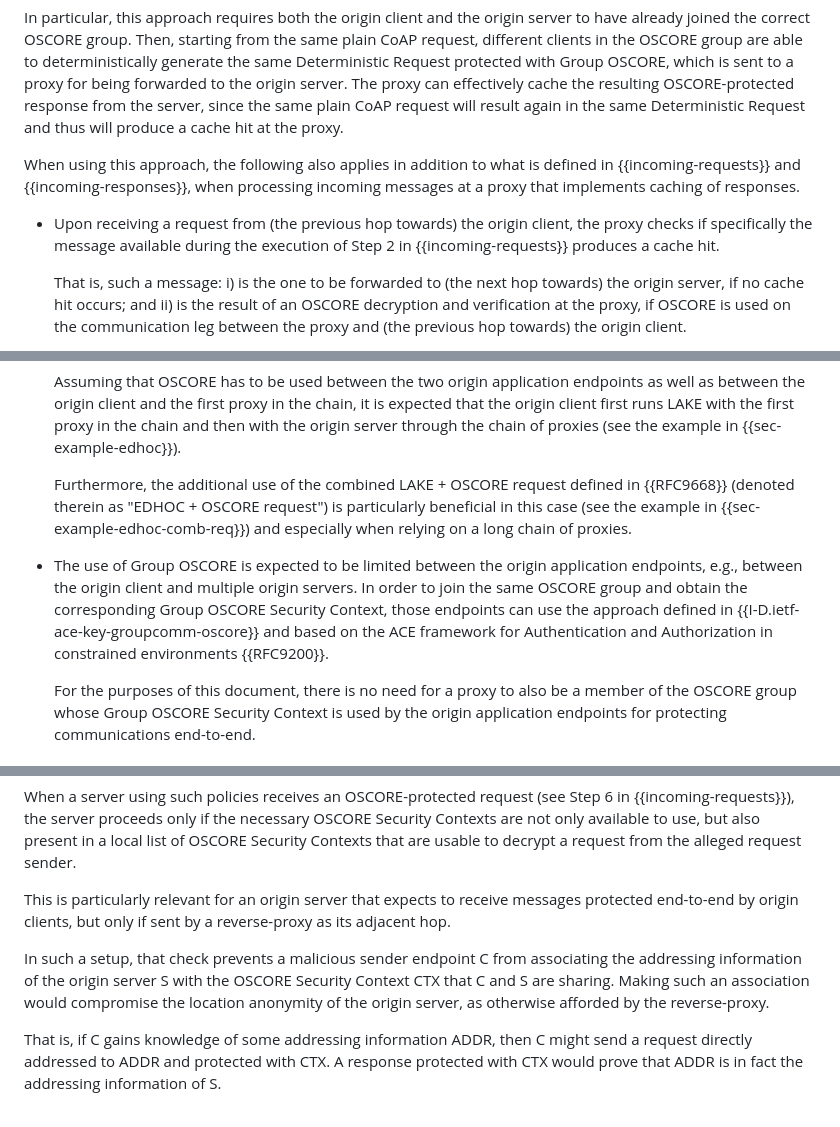
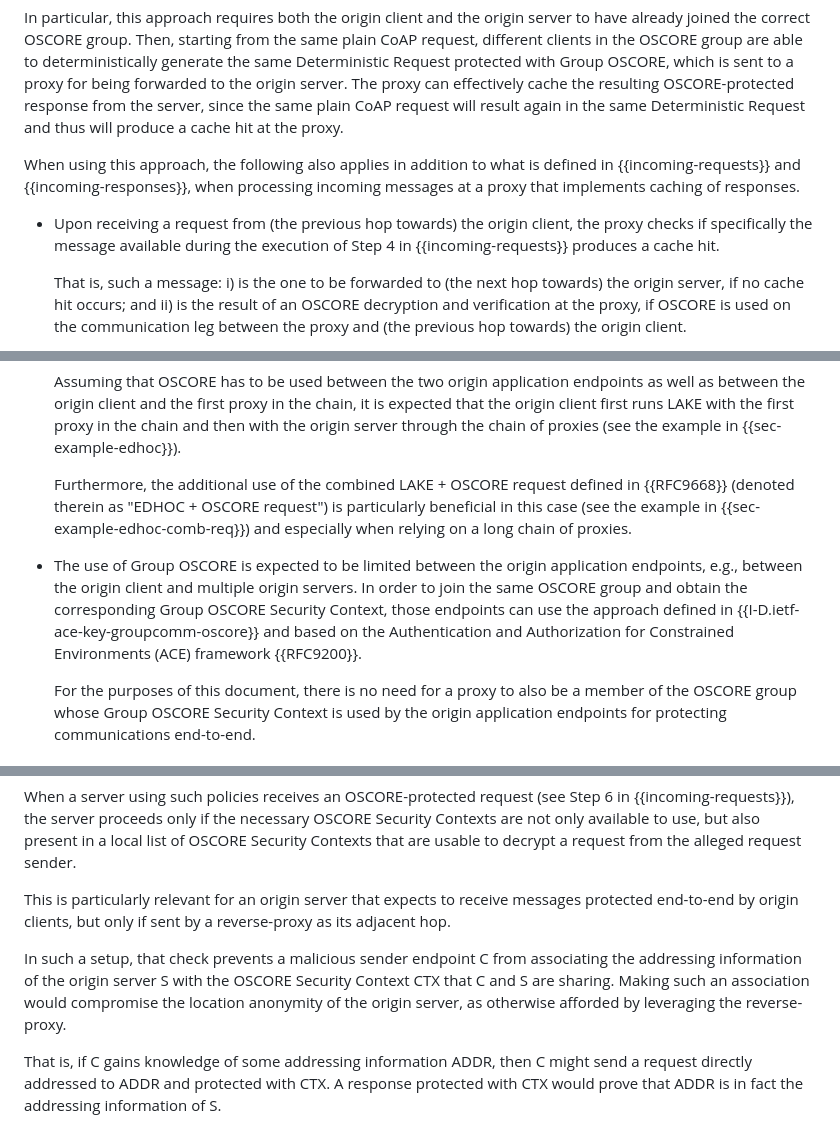
Before and after one commit to core-wg/oscore-capable-proxies, a Markdown page: draft-ietf-core-oscore-capable-proxies.md, 3 parts joined by grey strips. GitHub-like rendering.

```diff
--- a/draft-ietf-core-oscore-capable-proxies.md
+++ b/draft-ietf-core-oscore-capable-proxies.md
@@ -408,7 +408,7 @@ In particular, this approach requires both the origin client and the origin serv
 
 When using this approach, the following also applies in addition to what is defined in {{incoming-requests}} and {{incoming-responses}}, when processing incoming messages at a proxy that implements caching of responses.
 
-* Upon receiving a request from (the previous hop towards) the origin client, the proxy checks if specifically the message available during the execution of Step 2 in {{incoming-requests}} produces a cache hit.
+* Upon receiving a request from (the previous hop towards) the origin client, the proxy checks if specifically the message available during the execution of Step 4 in {{incoming-requests}} produces a cache hit.
 
   That is, such a message: i) is the one to be forwarded to (the next hop towards) the origin server, if no cache hit occurs; and ii) is the result of an OSCORE decryption and verification at the proxy, if OSCORE is used on the communication leg between the proxy and (the previous hop towards) the origin client.
 
@@ -430,7 +430,7 @@ At the same time, the following applies, depending on the two peers using OSCORE
 
   Furthermore, the additional use of the combined LAKE + OSCORE request defined in {{RFC9668}} (denoted therein as "EDHOC + OSCORE request") is particularly beneficial in this case (see the example in {{sec-example-edhoc-comb-req}}) and especially when relying on a long chain of proxies.
 
-* The use of Group OSCORE is expected to be limited between the origin application endpoints, e.g., between the origin client and multiple origin servers. In order to join the same OSCORE group and obtain the corresponding Group OSCORE Security Context, those endpoints can use the approach defined in {{I-D.ietf-ace-key-groupcomm-oscore}} and based on the ACE framework for Authentication and Authorization in constrained environments {{RFC9200}}.
+* The use of Group OSCORE is expected to be limited between the origin application endpoints, e.g., between the origin client and multiple origin servers. In order to join the same OSCORE group and obtain the corresponding Group OSCORE Security Context, those endpoints can use the approach defined in {{I-D.ietf-ace-key-groupcomm-oscore}} and based on the Authentication and Authorization for Constrained Environments (ACE) framework {{RFC9200}}.
 
   For the purposes of this document, there is no need for a proxy to also be a member of the OSCORE group whose Group OSCORE Security Context is used by the origin application endpoints for protecting communications end-to-end.
 
@@ -590,7 +590,7 @@ When a server using such policies receives an OSCORE-protected request (see Step
 
 This is particularly relevant for an origin server that expects to receive messages protected end-to-end by origin clients, but only if sent by a reverse-proxy as its adjacent hop.
 
-In such a setup, that check prevents a malicious sender endpoint C from associating the addressing information of the origin server S with the OSCORE Security Context CTX that C and S are sharing. Making such an association would compromise the location anonymity of the origin server, as otherwise afforded by the reverse-proxy.
+In such a setup, that check prevents a malicious sender endpoint C from associating the addressing information of the origin server S with the OSCORE Security Context CTX that C and S are sharing. Making such an association would compromise the location anonymity of the origin server, as otherwise afforded by leveraging the reverse-proxy.
 
 That is, if C gains knowledge of some addressing information ADDR, then C might send a request directly addressed to ADDR and protected with CTX. A response protected with CTX would prove that ADDR is in fact the addressing information of S.
 
```
Also changed, not shown: other parts of draft-ietf-core-oscore-capable-proxies.md (+18 -18 lines).
